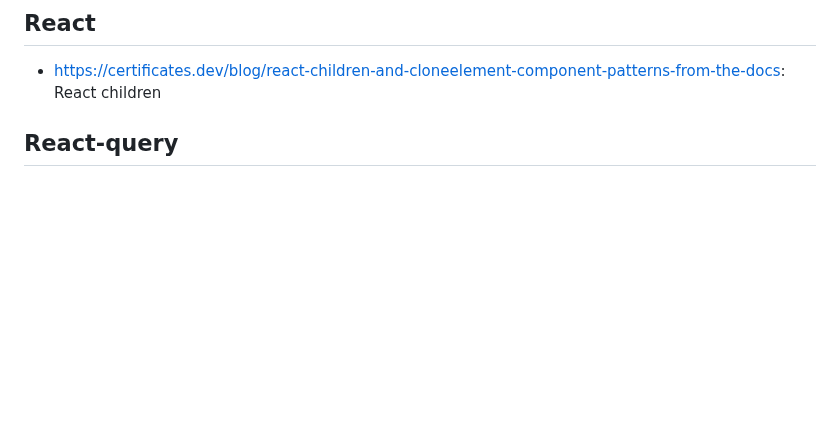
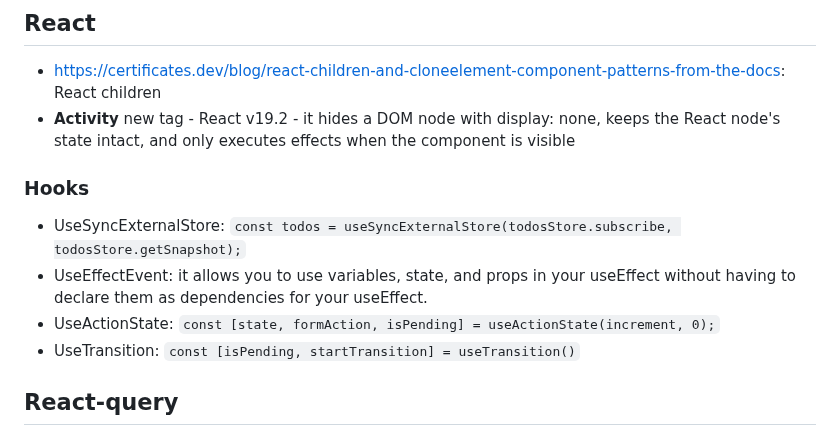
Before and after one commit to benoitgrasset/miscellaneous, a Markdown page: ressources/README.md, the part around the change. Rendered like a GitHub page; blank space fills up the shorter version.

````diff
--- a/ressources/README.md
+++ b/ressources/README.md
@@ -40,6 +40,14 @@
 ## React
 
 - https://certificates.dev/blog/react-children-and-cloneelement-component-patterns-from-the-docs: React children
+- **Activity** new tag - React v19.2 - it hides a DOM node with display: none, keeps the React node's state intact, and only executes effects when the component is visible
+
+### Hooks
+
+- UseSyncExternalStore: ```const todos = useSyncExternalStore(todosStore.subscribe, todosStore.getSnapshot);```
+- UseEffectEvent: it allows you to use variables, state, and props in your useEffect without having to declare them as dependencies for your useEffect.
+- UseActionState: ```const [state, formAction, isPending] = useActionState(increment, 0);```
+- UseTransition: ```const [isPending, startTransition] = useTransition()```
 
 ## React-query
 
````
